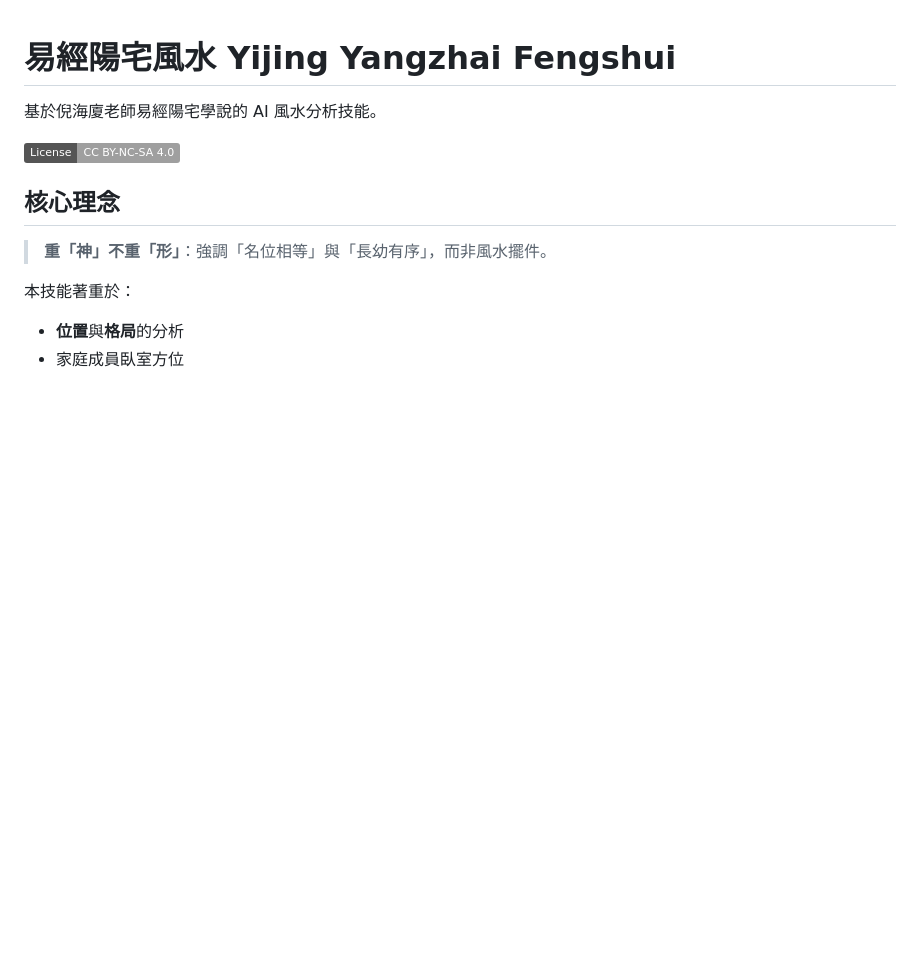
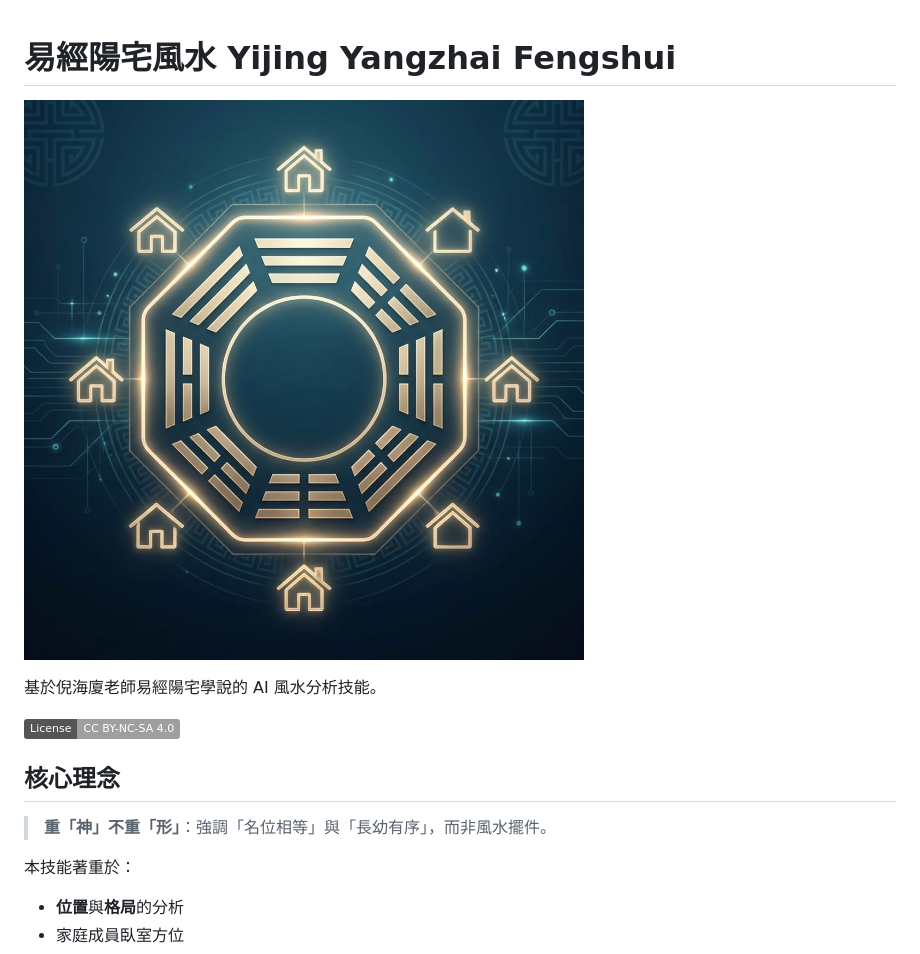
Before and after one commit to Wolke/yijing-fengshui, a Markdown page: README.md, the part around the change. GitHub-like rendering; pictures changed too: assets/hero.png (added); badges without logos; blank space fills up the shorter version.

Commit message:
feat: 新增主圖 hero image

```diff
--- a/README.md
+++ b/README.md
@@ -1,4 +1,6 @@
 # 易經陽宅風水 Yijing Yangzhai Fengshui
+
+![Hero Image](assets/hero.png)
 
 基於倪海廈老師易經陽宅學說的 AI 風水分析技能。
 
```
